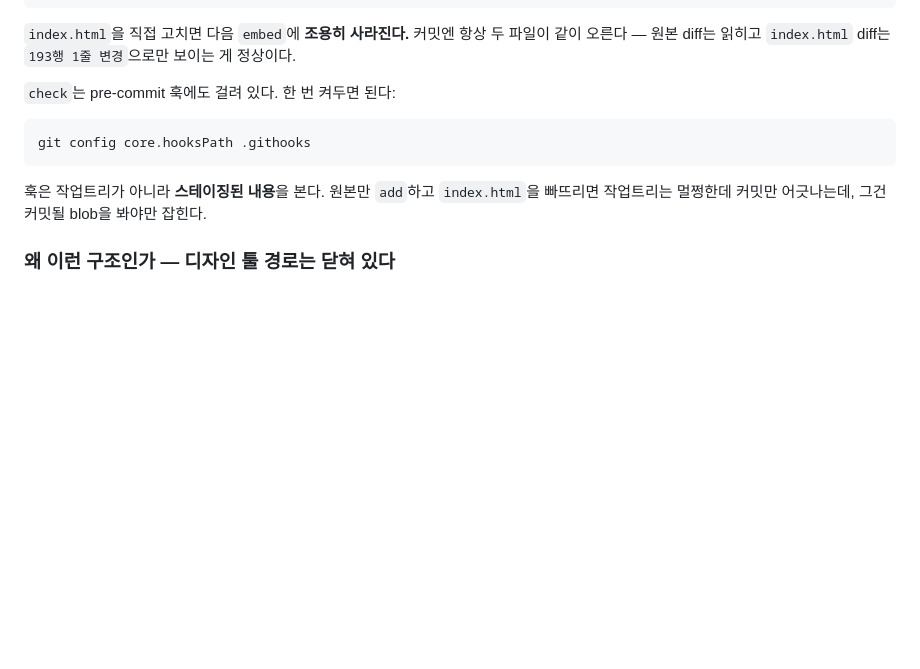
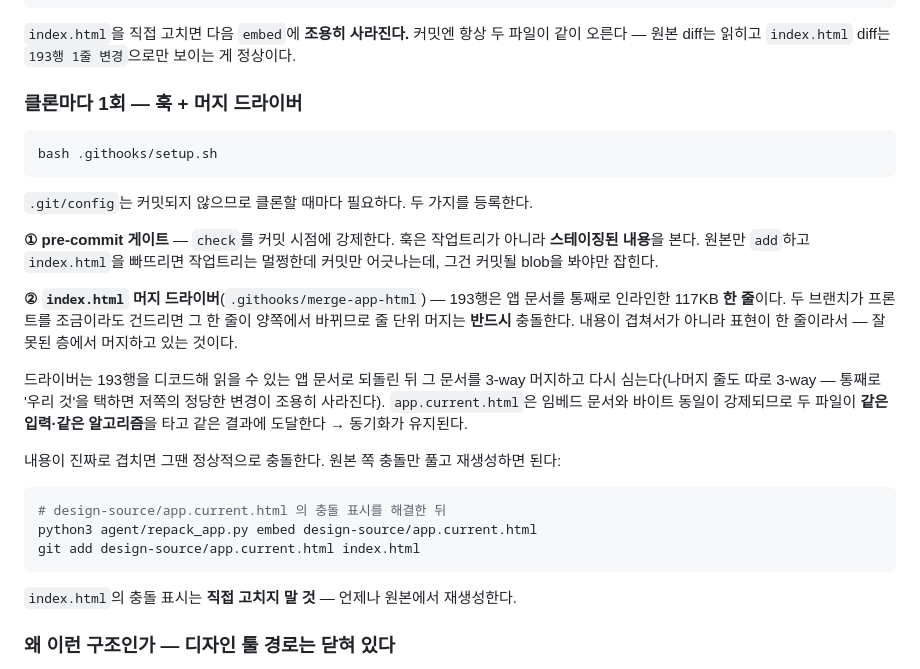
Before and after one commit to jsilver-p/portf-rebalancing, a Markdown page: README.md, the part around the change. Rendered like a GitHub page; blank space fills up the shorter version.

Commit message:
docs: 클론 1회 셋업(setup.sh) — 훅 + index.html 머지 드라이버
193행이 한 줄이라 프론트를 건드리는 브랜치끼리는 반드시 충돌한다는 것과,
그게 '내용 충돌'이 아니라 '표현이 한 줄이라서'라는 것, 그리고 진짜 충돌 시
원본만 풀고 재생성하는 절차를 적었다.

Co-Authored-By: Claude Opus 5 <noreply@anthropic.com>
Claude-Session: https://claude.ai/code/session_01XhYHA31feNseADGfG7UHZa

````diff
--- a/README.md
+++ b/README.md
@@ -53,13 +53,29 @@ python3 agent/repack_app.py check                                    # 두 쪽
 
 `index.html`을 직접 고치면 다음 `embed`에 **조용히 사라진다.** 커밋엔 항상 두 파일이 같이 오른다 — 원본 diff는 읽히고 `index.html` diff는 `193행 1줄 변경`으로만 보이는 게 정상이다.
 
-`check`는 pre-commit 훅에도 걸려 있다. 한 번 켜두면 된다:
+### 클론마다 1회 — 훅 + 머지 드라이버
 
 ```bash
-git config core.hooksPath .githooks
+bash .githooks/setup.sh
 ```
 
-훅은 작업트리가 아니라 **스테이징된 내용**을 본다. 원본만 `add`하고 `index.html`을 빠뜨리면 작업트리는 멀쩡한데 커밋만 어긋나는데, 그건 커밋될 blob을 봐야만 잡힌다.
+`.git/config`는 커밋되지 않으므로 클론할 때마다 필요하다. 두 가지를 등록한다.
+
+**① pre-commit 게이트** — `check`를 커밋 시점에 강제한다. 훅은 작업트리가 아니라 **스테이징된 내용**을 본다. 원본만 `add`하고 `index.html`을 빠뜨리면 작업트리는 멀쩡한데 커밋만 어긋나는데, 그건 커밋될 blob을 봐야만 잡힌다.
+
+**② `index.html` 머지 드라이버**(`.githooks/merge-app-html`) — 193행은 앱 문서를 통째로 인라인한 117KB **한 줄**이다. 두 브랜치가 프론트를 조금이라도 건드리면 그 한 줄이 양쪽에서 바뀌므로 줄 단위 머지는 **반드시** 충돌한다. 내용이 겹쳐서가 아니라 표현이 한 줄이라서 — 잘못된 층에서 머지하고 있는 것이다.
+
+드라이버는 193행을 디코드해 읽을 수 있는 앱 문서로 되돌린 뒤 그 문서를 3-way 머지하고 다시 심는다(나머지 줄도 따로 3-way — 통째로 '우리 것'을 택하면 저쪽의 정당한 변경이 조용히 사라진다). `app.current.html`은 임베드 문서와 바이트 동일이 강제되므로 두 파일이 **같은 입력·같은 알고리즘**을 타고 같은 결과에 도달한다 → 동기화가 유지된다.
+
+내용이 진짜로 겹치면 그땐 정상적으로 충돌한다. 원본 쪽 충돌만 풀고 재생성하면 된다:
+
+```bash
+# design-source/app.current.html 의 충돌 표시를 해결한 뒤
+python3 agent/repack_app.py embed design-source/app.current.html
+git add design-source/app.current.html index.html
+```
+
+`index.html`의 충돌 표시는 **직접 고치지 말 것** — 언제나 원본에서 재생성한다.
 
 ### 왜 이런 구조인가 — 디자인 툴 경로는 닫혀 있다
 
````
